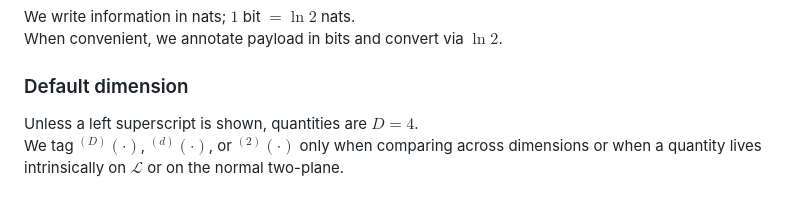
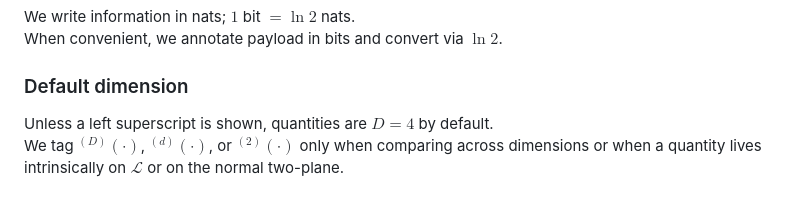
Before and after one commit to MarcusSkynet/dct-qg, a Markdown page: papers/common/notation.md, the part around one of its changes. GitHub-like rendering.

```diff
--- a/papers/common/notation.md
+++ b/papers/common/notation.md
@@ -78,5 +78,5 @@ We write information in nats; $1$ bit $= \ln 2$ nats.
 When convenient, we annotate payload in bits and convert via $\ln 2$.
 
 ### Default dimension
-Unless a left superscript is shown, quantities are $D=4$.
+Unless a left superscript is shown, quantities are $D=4$ by default.
 We tag ${}^{(D)}(\cdot)$, ${}^{(d)}(\cdot)$, or ${}^{(2)}(\cdot)$ only when comparing across dimensions or when a quantity lives intrinsically on $\mathcal L$ or on the normal two-plane.
```
Also changed, not shown: other parts of papers/common/notation.md (+1 -1 lines).
